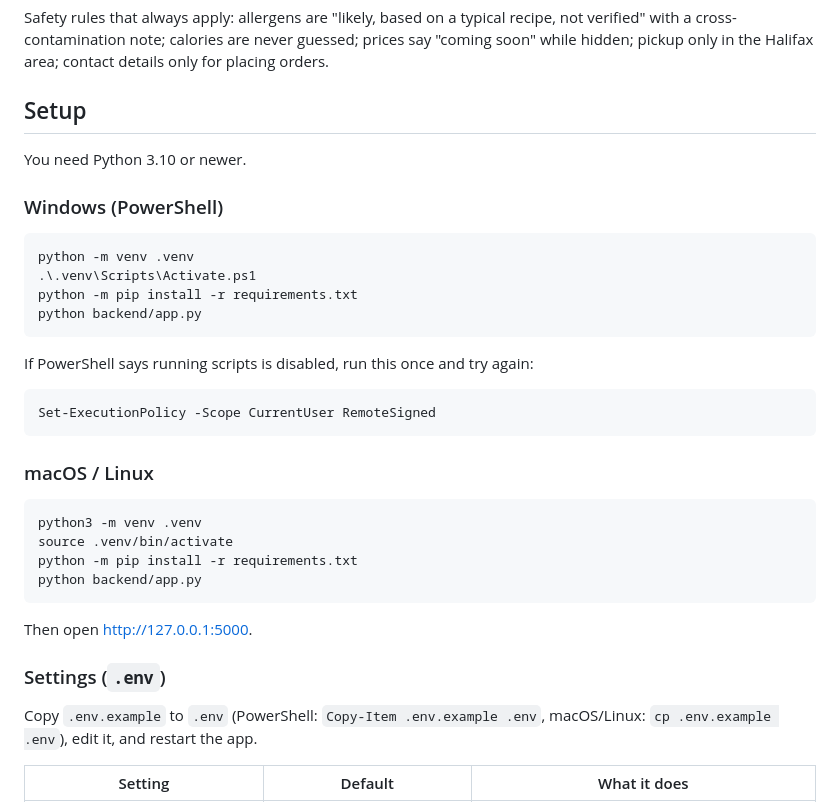
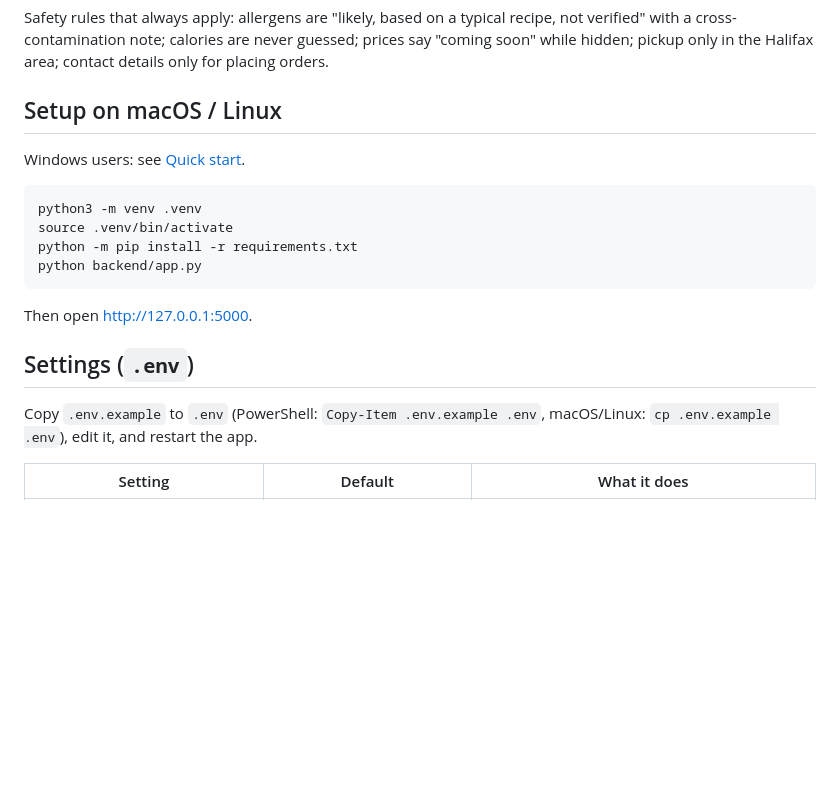
Before and after one commit to Alameen-26/CookingWithCookie, a Markdown page: README.md, the part around one of its changes. Drawn GitHub-style; blank space fills up the shorter version.

````diff
--- a/README.md
+++ b/README.md
@@ -143,26 +219,9 @@ recipe, not verified" with a cross-contamination note; calories are never
 guessed; prices say "coming soon" while hidden; pickup only in the Halifax
 area; contact details only for placing orders.
 
-## Setup
+## Setup on macOS / Linux
 
-You need Python 3.10 or newer.
-
-### Windows (PowerShell)
-
-```powershell
-python -m venv .venv
-.\.venv\Scripts\Activate.ps1
-python -m pip install -r requirements.txt
-python backend/app.py
-```
-
-If PowerShell says running scripts is disabled, run this once and try again:
-
-```powershell
-Set-ExecutionPolicy -Scope CurrentUser RemoteSigned
-```
-
-### macOS / Linux
+Windows users: see [Quick start](#quick-start-windows-powershell).
 
 ```bash
 python3 -m venv .venv
@@ -173,7 +232,7 @@ python backend/app.py
 
 Then open <http://127.0.0.1:5000>.
 
-### Settings (`.env`)
+## Settings (`.env`)
 
 Copy `.env.example` to `.env` (PowerShell: `Copy-Item .env.example .env`,
 macOS/Linux: `cp .env.example .env`), edit it, and restart the app.
````
Also changed, not shown: other parts of README.md (+76 -0 lines).
